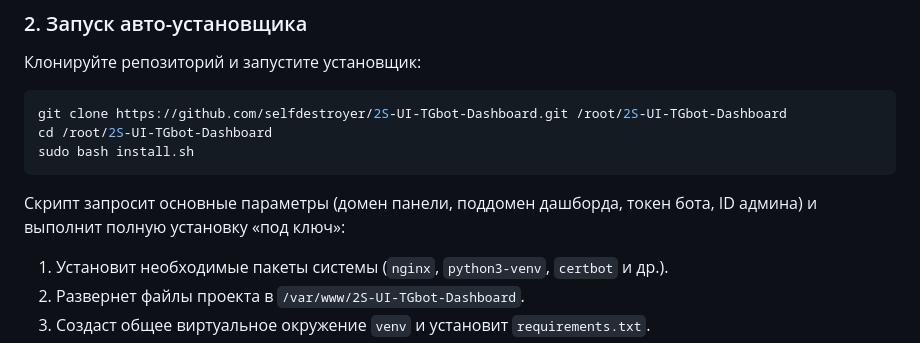
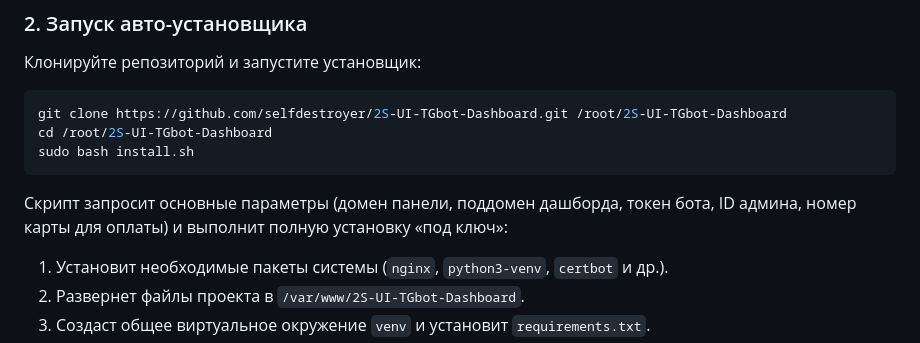
Before and after one commit to selfdestroyer/2S-UI-TGbot-Dashboard, a Markdown page: README.md, the part around the change. GitHub-like rendering.

Commit message:
docs: mention card number in installation steps in README.md

````diff
--- a/README.md
+++ b/README.md
@@ -82,7 +82,7 @@ cd /root/2S-UI-TGbot-Dashboard
 sudo bash install.sh
 ```
 
-Скрипт запросит основные параметры (домен панели, поддомен дашборда, токен бота, ID админа) и выполнит полную установку «под ключ»:
+Скрипт запросит основные параметры (домен панели, поддомен дашборда, токен бота, ID админа, номер карты для оплаты) и выполнит полную установку «под ключ»:
 1. Установит необходимые пакеты системы (`nginx`, `python3-venv`, `certbot` и др.).
 2. Развернет файлы проекта в `/var/www/2S-UI-TGbot-Dashboard`.
 3. Создаст общее виртуальное окружение `venv` и установит `requirements.txt`.
````
